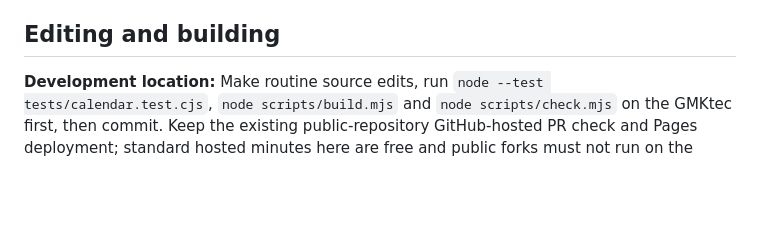
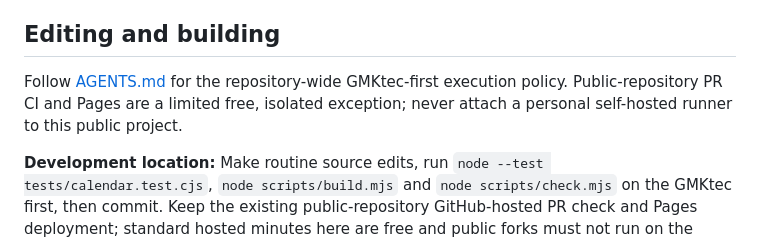
Before and after one commit to justinpfisher/metriccalendar, a Markdown page: README.md, the part around the change. Rendered like a GitHub page; blank space fills up the shorter version.

Commit message:
Link Metric Calendar operating policy from README

```diff
--- a/README.md
+++ b/README.md
@@ -21,6 +21,8 @@ retained. No host-level redirect service is needed. Internal paths are root-rela
 for the custom domain, including on the 404 page.
 
 ## Editing and building
+
+Follow [AGENTS.md](AGENTS.md) for the repository-wide GMKtec-first execution policy. Public-repository PR CI and Pages are a limited free, isolated exception; never attach a personal self-hosted runner to this public project.
 
 **Development location:** Make routine source edits, run `node --test tests/calendar.test.cjs`, `node scripts/build.mjs` and `node scripts/check.mjs` on the GMKtec first, then commit. Keep the existing public-repository GitHub-hosted PR check and Pages deployment; standard hosted minutes here are free and public forks must not run on the owner's PC.
 
```
